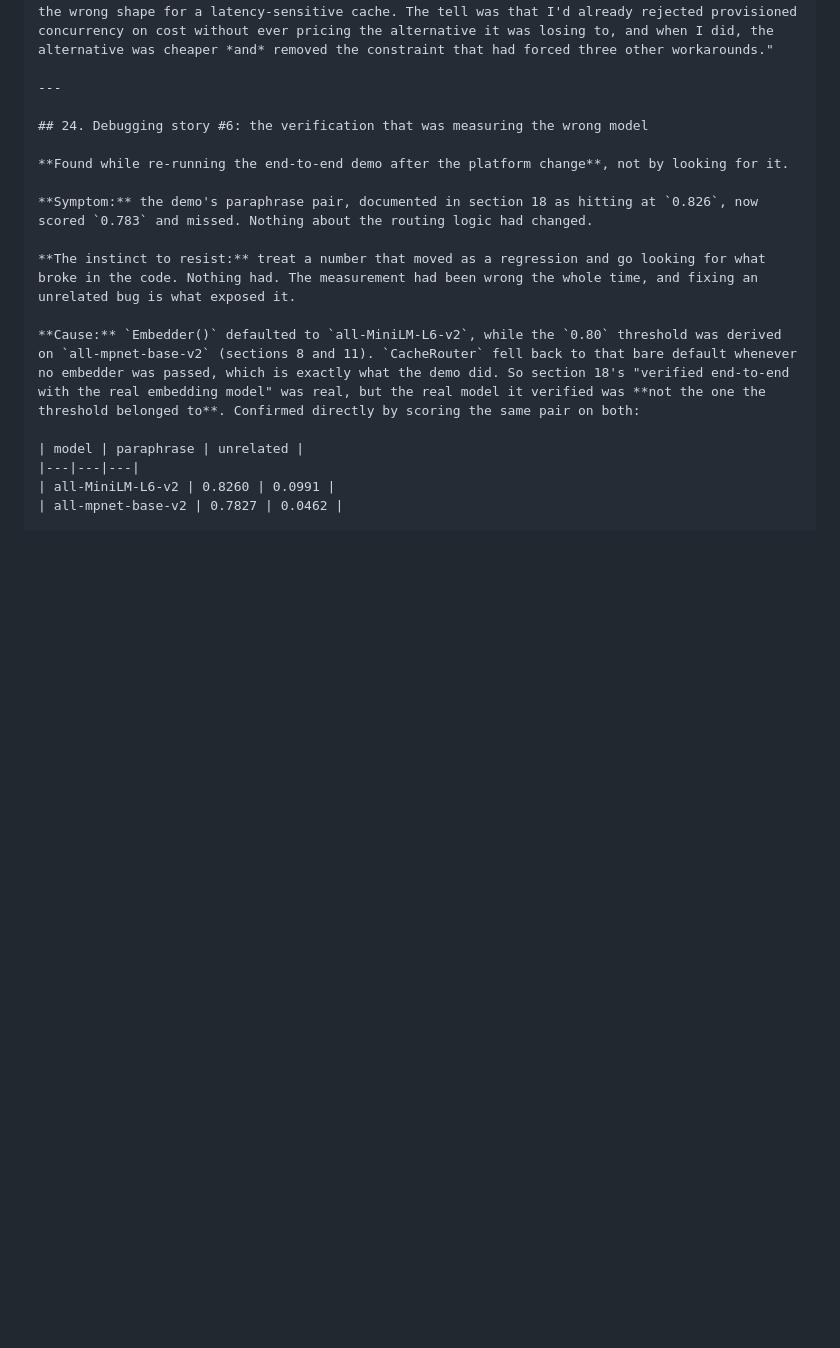
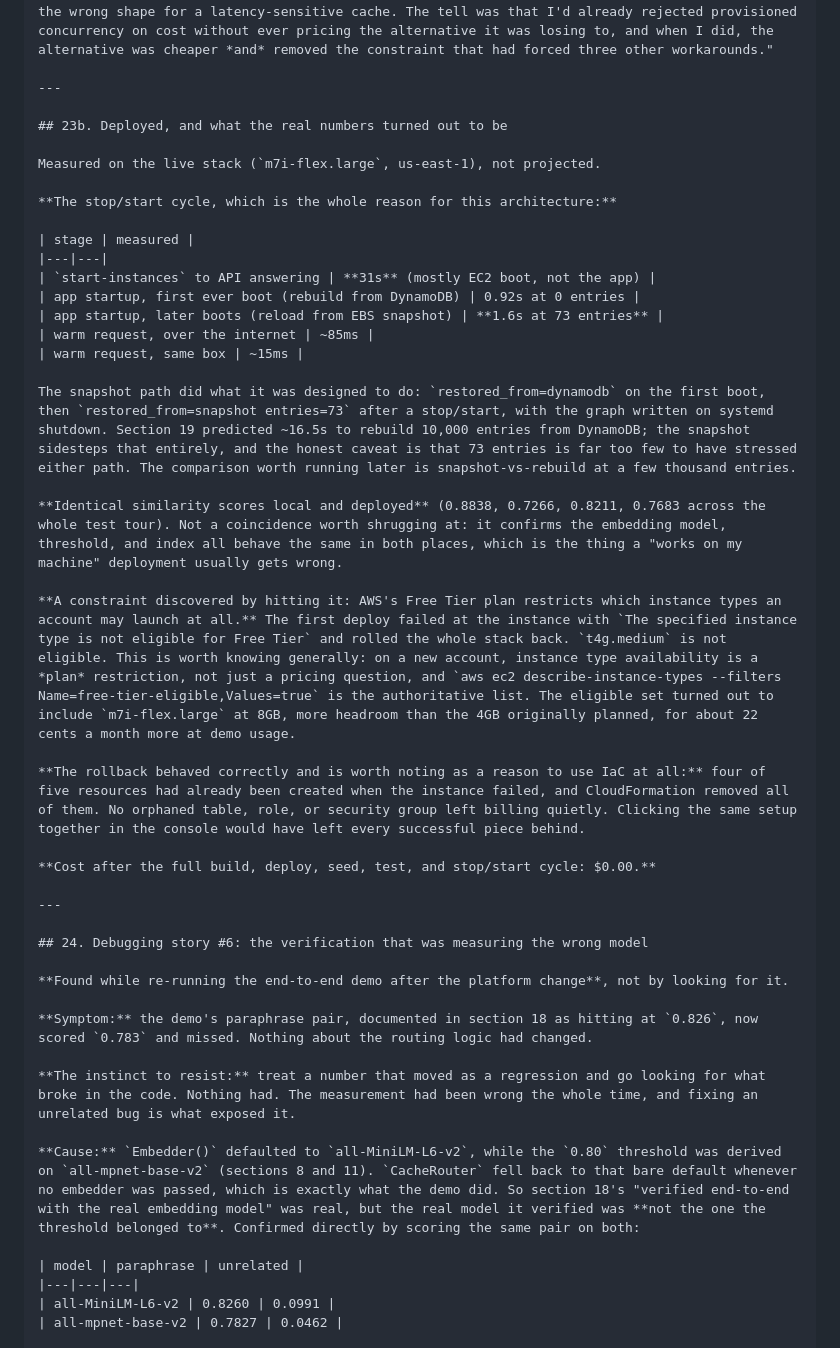
Before and after one commit to adityamore2006/SemanticCaching, a Markdown page: knowledge/learned.md, the part around the change. Drawn GitHub-style; blank space fills up the shorter version.

```diff
--- a/knowledge/learned.md
+++ b/knowledge/learned.md
@@ -406,6 +406,32 @@ Related to section 21 and found in the same pass, but a separate defect worth it
 
 ---
 
+## 23b. Deployed, and what the real numbers turned out to be
+
+Measured on the live stack (`m7i-flex.large`, us-east-1), not projected.
+
+**The stop/start cycle, which is the whole reason for this architecture:**
+
+| stage | measured |
+|---|---|
+| `start-instances` to API answering | **31s** (mostly EC2 boot, not the app) |
+| app startup, first ever boot (rebuild from DynamoDB) | 0.92s at 0 entries |
+| app startup, later boots (reload from EBS snapshot) | **1.6s at 73 entries** |
+| warm request, over the internet | ~85ms |
+| warm request, same box | ~15ms |
+
+The snapshot path did what it was designed to do: `restored_from=dynamodb` on the first boot, then `restored_from=snapshot entries=73` after a stop/start, with the graph written on systemd shutdown. Section 19 predicted ~16.5s to rebuild 10,000 entries from DynamoDB; the snapshot sidesteps that entirely, and the honest caveat is that 73 entries is far too few to have stressed either path. The comparison worth running later is snapshot-vs-rebuild at a few thousand entries.
+
+**Identical similarity scores local and deployed** (0.8838, 0.7266, 0.8211, 0.7683 across the whole test tour). Not a coincidence worth shrugging at: it confirms the embedding model, threshold, and index all behave the same in both places, which is the thing a "works on my machine" deployment usually gets wrong.
+
+**A constraint discovered by hitting it: AWS's Free Tier plan restricts which instance types an account may launch at all.** The first deploy failed at the instance with `The specified instance type is not eligible for Free Tier` and rolled the whole stack back. `t4g.medium` is not eligible. This is worth knowing generally: on a new account, instance type availability is a *plan* restriction, not just a pricing question, and `aws ec2 describe-instance-types --filters Name=free-tier-eligible,Values=true` is the authoritative list. The eligible set turned out to include `m7i-flex.large` at 8GB, more headroom than the 4GB originally planned, for about 22 cents a month more at demo usage.
+
+**The rollback behaved correctly and is worth noting as a reason to use IaC at all:** four of five resources had already been created when the instance failed, and CloudFormation removed all of them. No orphaned table, role, or security group left billing quietly. Clicking the same setup together in the console would have left every successful piece behind.
+
+**Cost after the full build, deploy, seed, test, and stop/start cycle: $0.00.**
+
+---
+
 ## 24. Debugging story #6: the verification that was measuring the wrong model
 
 **Found while re-running the end-to-end demo after the platform change**, not by looking for it.
```
Also changed, not shown: knowledge/Progress.md (+19 -5 lines).
